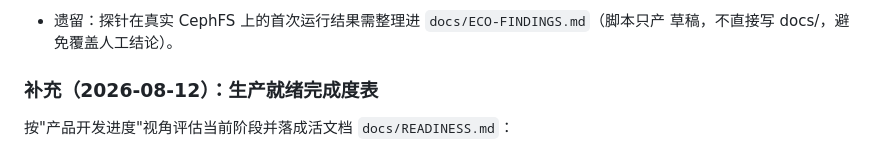
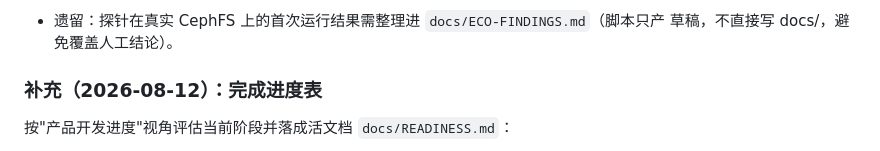
Before and after one commit to LiShengG/hadoop-cephfs-connector, a Markdown page: PROGRESS.md, the part around the change. Rendered like a GitHub page.

```diff
--- a/PROGRESS.md
+++ b/PROGRESS.md
@@ -743,7 +743,7 @@ T11 任务书按新范围重写（新增 §0 前置 spike、8 条验收标准）
 - 遗留：探针在真实 CephFS 上的首次运行结果需整理进 `docs/ECO-FINDINGS.md`（脚本只产
   草稿，不直接写 docs/，避免覆盖人工结论）。
 
-### 补充（2026-08-12）：生产就绪完成度表
+### 补充（2026-08-12）：完成进度表
 
 按"产品开发进度"视角评估当前阶段并落成活文档 `docs/READINESS.md`：
 
```
Also changed, not shown: README.md (+31 -1 lines), docs/READINESS.md (+3 -1 lines).
